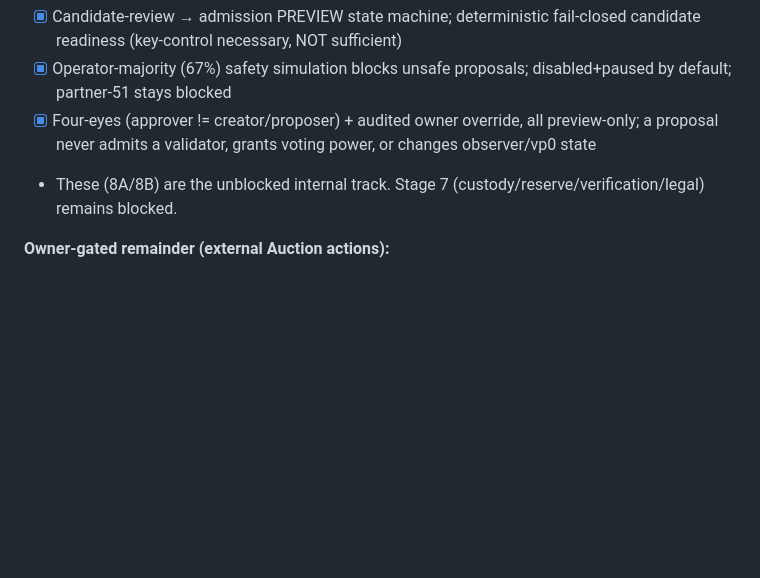
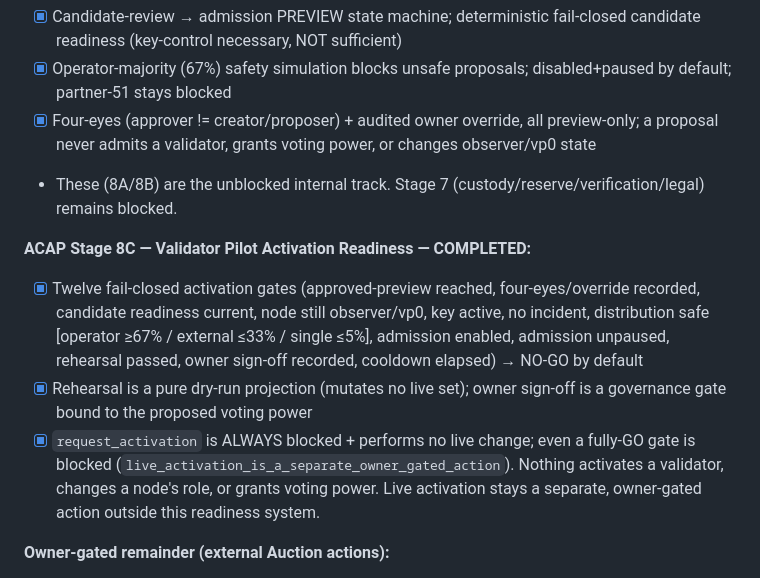
Before and after one commit to cloudrec/active-capacity-network, a Markdown page: docs/MASTER_ROADMAP_TO_PRODUCTION.md, the part around the change. Drawn GitHub-style; blank space fills up the shorter version.

```diff
--- a/docs/MASTER_ROADMAP_TO_PRODUCTION.md
+++ b/docs/MASTER_ROADMAP_TO_PRODUCTION.md
@@ -153,6 +153,18 @@ harness (the `mock` provider is local-fixture only, WayForPay/Plisio real sandbo
   proposal never admits a validator, grants voting power, or changes observer/vp0 state
 - These (8A/8B) are the unblocked internal track. Stage 7 (custody/reserve/verification/legal) remains blocked.
 
+**ACAP Stage 8C — Validator Pilot Activation Readiness — COMPLETED:**
+- [x] Twelve fail-closed activation gates (approved-preview reached, four-eyes/override
+  recorded, candidate readiness current, node still observer/vp0, key active, no incident,
+  distribution safe [operator ≥67% / external ≤33% / single ≤5%], admission enabled, admission
+  unpaused, rehearsal passed, owner sign-off recorded, cooldown elapsed) → NO-GO by default
+- [x] Rehearsal is a pure dry-run projection (mutates no live set); owner sign-off is a
+  governance gate bound to the proposed voting power
+- [x] `request_activation` is ALWAYS blocked + performs no live change; even a fully-GO gate
+  is blocked (`live_activation_is_a_separate_owner_gated_action`). Nothing activates a
+  validator, changes a node's role, or grants voting power. Live activation stays a separate,
+  owner-gated action outside this readiness system.
+
 **Owner-gated remainder (external Auction actions):**
 - [ ] Off-host backup destination configured + timer enabled (confirm synced).
 - [ ] Real providers onboarded to OPERATIONAL readiness (non-demo → configured →
```
Also changed, not shown: START_HERE_NEXT_SESSION.md (+13 -0 lines), docs/PROJECT_STATE_AND_HANDOFF.md (+16 -1 lines).
